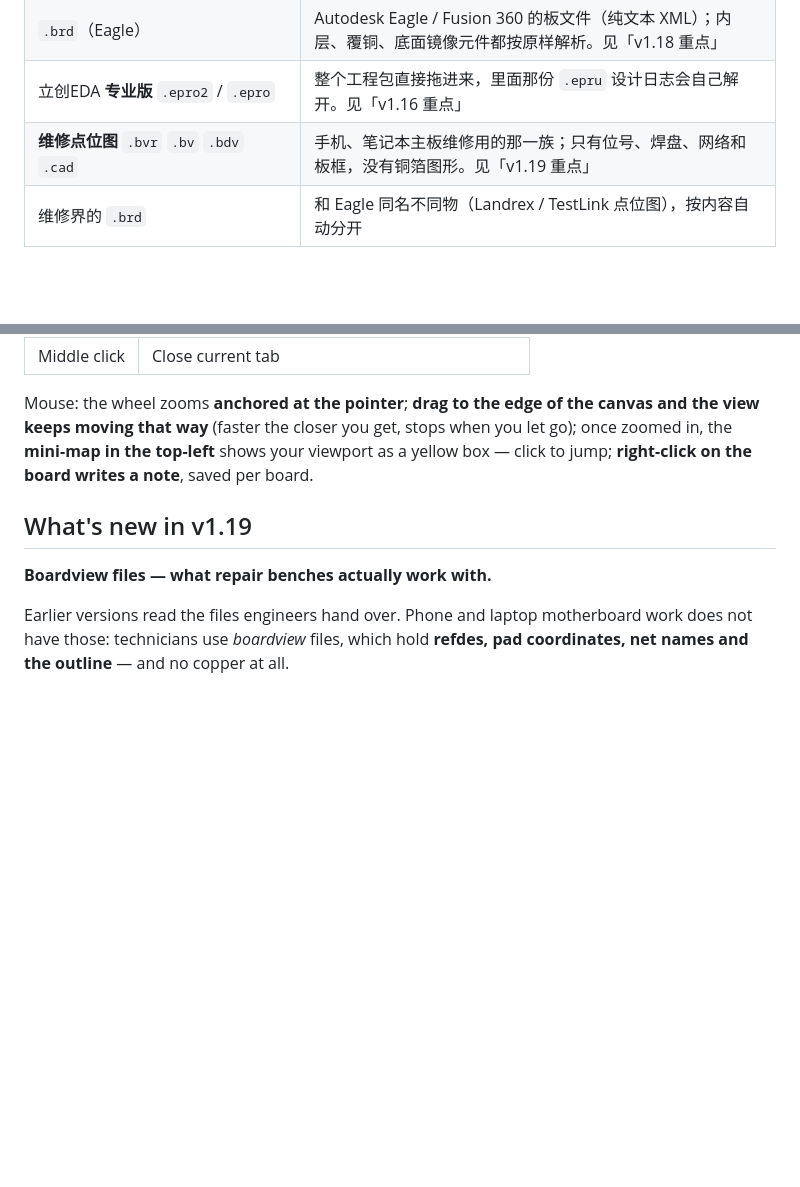
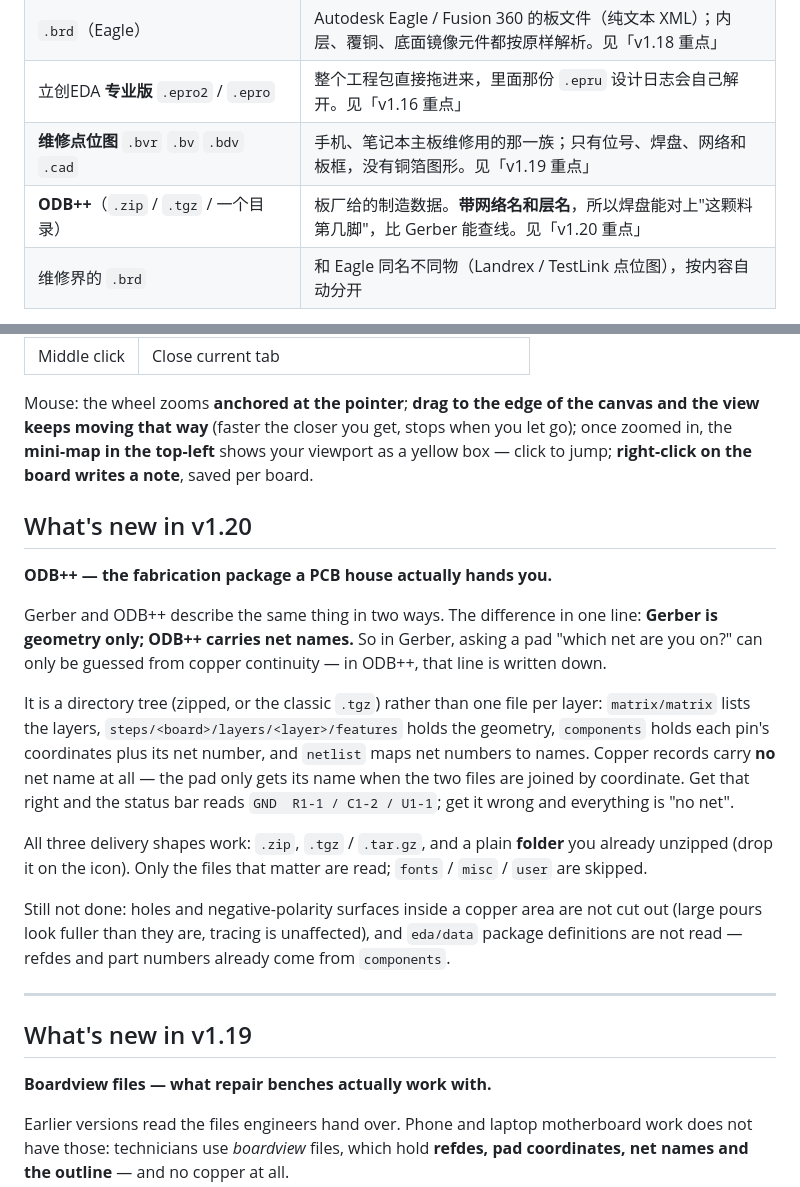
Before and after one commit to podcatcher962/copperlens, a Markdown page: README.md, 2 parts joined by grey strips. Drawn GitHub-style; blank space fills up the shorter version.

```diff
--- a/README.md
+++ b/README.md
@@ -31,6 +31,7 @@
 | `.brd`（Eagle） | Autodesk Eagle / Fusion 360 的板文件（纯文本 XML）；内层、覆铜、底面镜像元件都按原样解析。见「v1.18 重点」 |
 | 立创EDA **专业版** `.epro2` / `.epro` | 整个工程包直接拖进来，里面那份 `.epru` 设计日志会自己解开。见「v1.16 重点」 |
 | **维修点位图** `.bvr` `.bv` `.bdv` `.cad` | 手机、笔记本主板维修用的那一族；只有位号、焊盘、网络和板框，没有铜箔图形。见「v1.19 重点」 |
+| **ODB++**（`.zip` / `.tgz` / 一个目录） | 板厂给的制造数据。**带网络名和层名**，所以焊盘能对上"这颗料第几脚"，比 Gerber 能查线。见「v1.20 重点」 |
 | 维修界的 `.brd` | 和 Eagle 同名不同物（Landrex / TestLink 点位图），按内容自动分开 |
 
 明确**不做**：原理图（`.sch`）、`PCB 3.0`（更早的 16 位版本，部分兼容、未逐一验证）。
@@ -562,6 +613,31 @@ view keeps moving that way** (faster the closer you get, stops when you let go);
 in, the **mini-map in the top-left** shows your viewport as a yellow box — click to jump;
 **right-click on the board writes a note**, saved per board.
 
+## What's new in v1.20
+
+**ODB++ — the fabrication package a PCB house actually hands you.**
+
+Gerber and ODB++ describe the same thing in two ways. The difference in one line:
+**Gerber is geometry only; ODB++ carries net names.** So in Gerber, asking a pad "which net
+are you on?" can only be guessed from copper continuity — in ODB++, that line is written down.
+
+It is a directory tree (zipped, or the classic `.tgz`) rather than one file per layer:
+`matrix/matrix` lists the layers, `steps/<board>/layers/<layer>/features` holds the geometry,
+`components` holds each pin's coordinates plus its net number, and `netlist` maps net numbers
+to names. Copper records carry **no** net name at all — the pad only gets its name when the two
+files are joined by coordinate. Get that right and the status bar reads
+`GND  R1-1 / C1-2 / U1-1`; get it wrong and everything is "no net".
+
+All three delivery shapes work: `.zip`, `.tgz` / `.tar.gz`, and a plain **folder** you already
+unzipped (drop it on the icon). Only the files that matter are read; `fonts` / `misc` / `user`
+are skipped.
+
+Still not done: holes and negative-polarity surfaces inside a copper area are not cut out
+(large pours look fuller than they are, tracing is unaffected), and `eda/data` package
+definitions are not read — refdes and part numbers already come from `components`.
+
+---
+
 ## What's new in v1.19
 
 **Boardview files — what repair benches actually work with.**
```
Also changed, not shown: other parts of README.md (+51 -1 lines).
